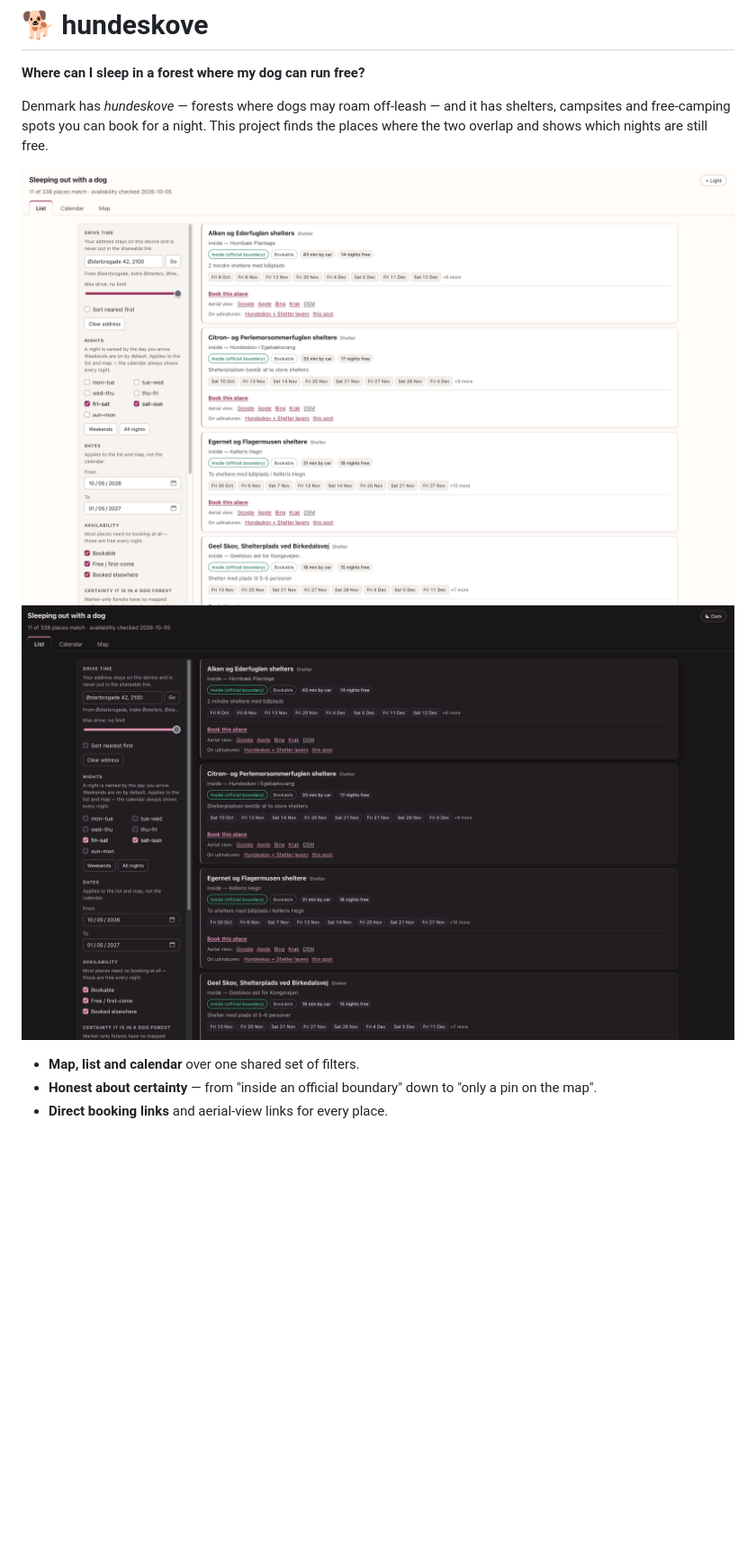
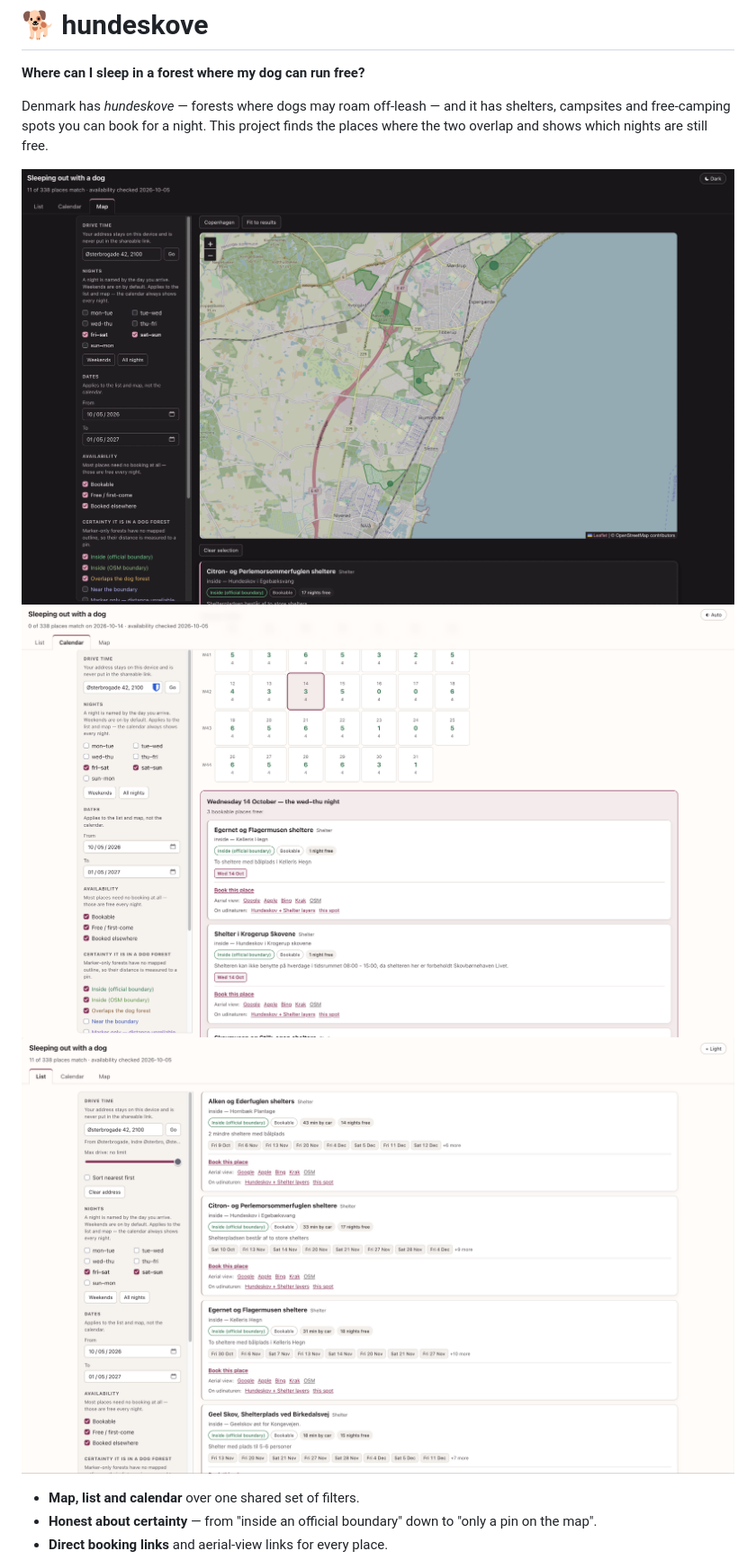
Before and after one commit to AllanLRH/hundeskove-shelters, a Markdown page: README.md, the part around the change. Shown: that part at 90% size. Drawn GitHub-style; pictures changed too: docs/ui_dark_mode.png (deleted), docs/ui_dark_mode_map.png (added), docs/ui_light_mode.png (deleted); blank space fills up the shorter version.

Commit message:
Update readme and screenshots

```diff
--- a/README.md
+++ b/README.md
@@ -8,8 +8,11 @@ project finds the places where the two overlap and shows which nights are still
 free.
 
 <!-- TODO: replace with a screenshot -->
-![hundeskove screenshot](docs/ui_light_mode.png)
-![hundeskove screenshot](docs/ui_dark_mode.png)
+![hundeskove map view (dark mode)](docs/ui_dark_mode_map.png)
+![hundeskove calendar view (light mode)](docs/ui_light_mode_calendar.png)
+![hundeskove list view (light mode)](docs/ui_light_mode_list.png)
+
+
 
 - **Map, list and calendar** over one shared set of filters.
 - **Honest about certainty** — from "inside an official boundary" down to "only a pin on the map".
```
